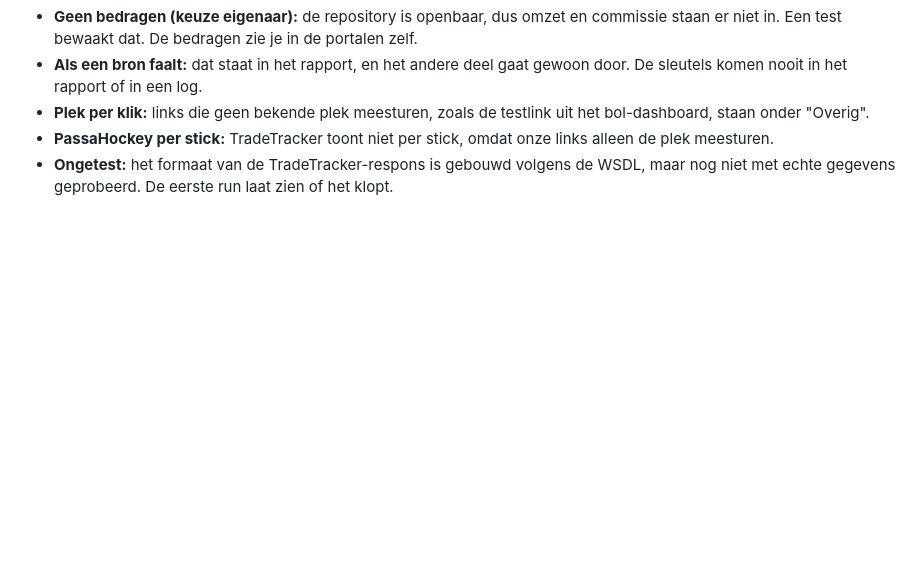
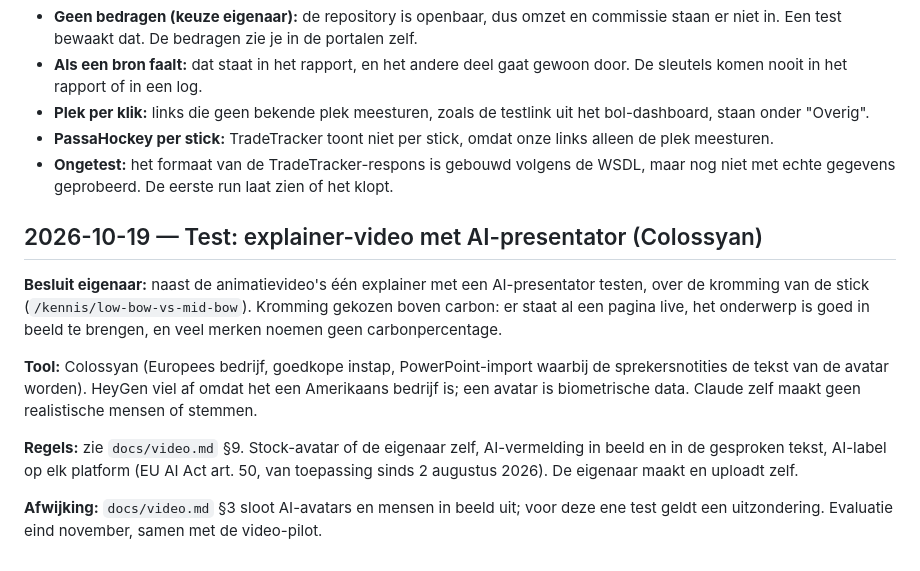
Before and after one commit to buursinkhans/jouwhockeystick, a Markdown page: docs/decision-log.md, the part around the change. GitHub-like rendering; blank space fills up the shorter version.

```diff
--- a/docs/decision-log.md
+++ b/docs/decision-log.md
@@ -879,3 +879,13 @@ De vragen en de adviesregels zelf zijn niet veranderd. De vragen over het merk v
 - **Plek per klik:** links die geen bekende plek meesturen, zoals de testlink uit het bol-dashboard, staan onder "Overig".
 - **PassaHockey per stick:** TradeTracker toont niet per stick, omdat onze links alleen de plek meesturen.
 - **Ongetest:** het formaat van de TradeTracker-respons is gebouwd volgens de WSDL, maar nog niet met echte gegevens geprobeerd. De eerste run laat zien of het klopt.
+
+## 2026-10-19 — Test: explainer-video met AI-presentator (Colossyan)
+
+**Besluit eigenaar:** naast de animatievideo's één explainer met een AI-presentator testen, over de kromming van de stick (`/kennis/low-bow-vs-mid-bow`). Kromming gekozen boven carbon: er staat al een pagina live, het onderwerp is goed in beeld te brengen, en veel merken noemen geen carbonpercentage.
+
+**Tool:** Colossyan (Europees bedrijf, goedkope instap, PowerPoint-import waarbij de sprekersnotities de tekst van de avatar worden). HeyGen viel af omdat het een Amerikaans bedrijf is; een avatar is biometrische data. Claude zelf maakt geen realistische mensen of stemmen.
+
+**Regels:** zie `docs/video.md` §9. Stock-avatar of de eigenaar zelf, AI-vermelding in beeld en in de gesproken tekst, AI-label op elk platform (EU AI Act art. 50, van toepassing sinds 2 augustus 2026). De eigenaar maakt en uploadt zelf.
+
+**Afwijking:** `docs/video.md` §3 sloot AI-avatars en mensen in beeld uit; voor deze ene test geldt een uitzondering. Evaluatie eind november, samen met de video-pilot.
```
Also changed, not shown: docs/video.md (+13 -3 lines).
